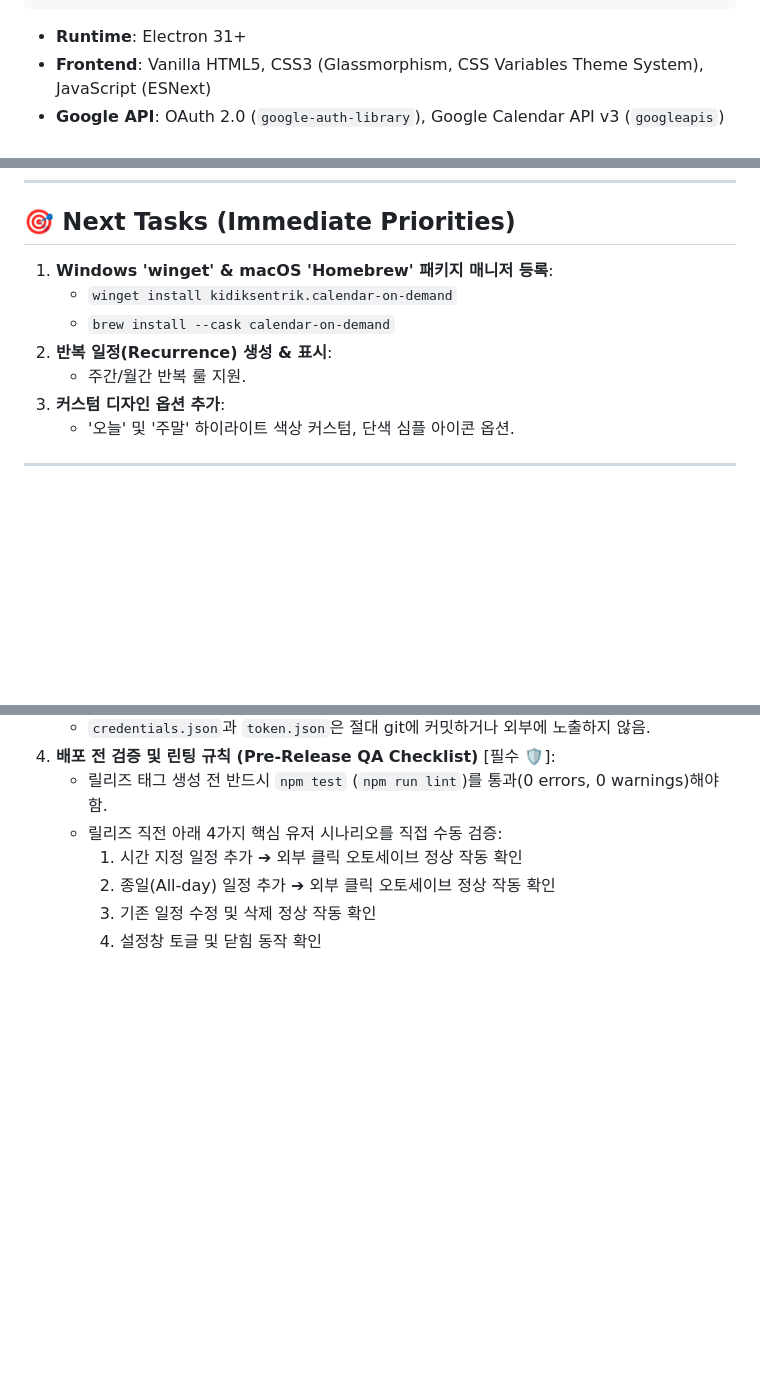
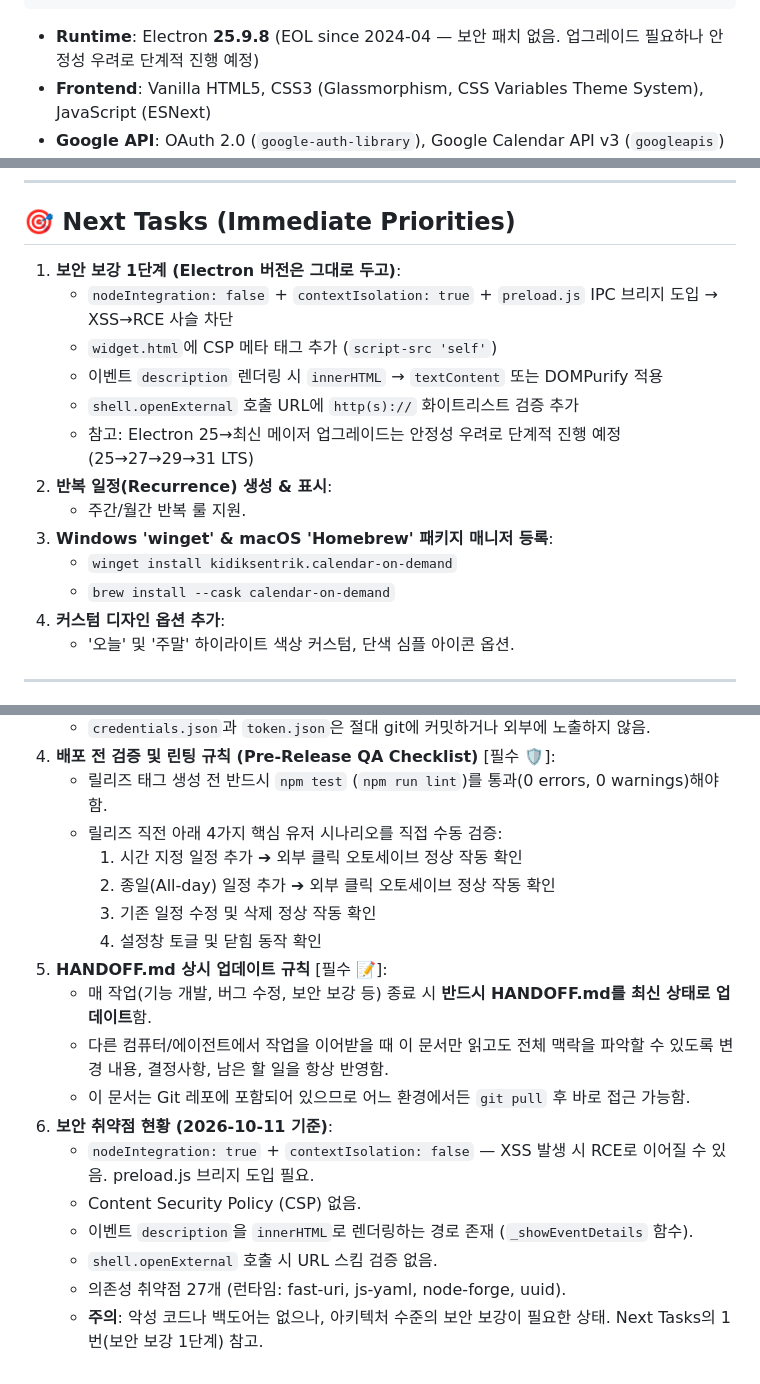
Before and after one commit to kidiksentrik/Calendar-On-Demand, a Markdown page: HANDOFF.md, 3 parts joined by grey strips. Drawn GitHub-style; blank space fills up the shorter version.

Commit message:
docs: update HANDOFF.md with security state and workflow rules

````diff
--- a/HANDOFF.md
+++ b/HANDOFF.md
@@ -62,7 +62,7 @@ npm run build      # 로컬 패키징 빌드 테스트 (dist/ 생성)
   └── Meeting Direct Join (📹 Google Meet / Video Conference)
 ```
 
-- **Runtime**: Electron 31+
+- **Runtime**: Electron **25.9.8** (EOL since 2024-04 — 보안 패치 없음. 업그레이드 필요하나 안정성 우려로 단계적 진행 예정)
 - **Frontend**: Vanilla HTML5, CSS3 (Glassmorphism, CSS Variables Theme System), JavaScript (ESNext)
 - **Google API**: OAuth 2.0 (`google-auth-library`), Google Calendar API v3 (`googleapis`)
 - **Release Automation**: GitHub Actions CI (`.github/workflows`) 트리거 (Git Tag `v*.*.*` 푸시 시 Win `.exe` & Mac `.dmg` 자동 빌드 및 릴리즈 드래프트 등록)
@@ -189,12 +189,18 @@ npm run build      # 로컬 패키징 빌드 테스트 (dist/ 생성)
 
 ## 🎯 Next Tasks (Immediate Priorities)
 
-1. **Windows 'winget' & macOS 'Homebrew' 패키지 매니저 등록**:
+1. **보안 보강 1단계 (Electron 버전은 그대로 두고)**:
+   - `nodeIntegration: false` + `contextIsolation: true` + `preload.js` IPC 브리지 도입 → XSS→RCE 사슬 차단
+   - `widget.html`에 CSP 메타 태그 추가 (`script-src 'self'`)
+   - 이벤트 `description` 렌더링 시 `innerHTML` → `textContent` 또는 DOMPurify 적용
+   - `shell.openExternal` 호출 URL에 `http(s)://` 화이트리스트 검증 추가
+   - 참고: Electron 25→최신 메이저 업그레이드는 안정성 우려로 단계적 진행 예정 (25→27→29→31 LTS)
+2. **반복 일정(Recurrence) 생성 & 표시**:
+   - 주간/월간 반복 룰 지원.
+3. **Windows 'winget' & macOS 'Homebrew' 패키지 매니저 등록**:
    - `winget install kidiksentrik.calendar-on-demand`
    - `brew install --cask calendar-on-demand`
-2. **반복 일정(Recurrence) 생성 & 표시**:
-   - 주간/월간 반복 룰 지원.
-3. **커스텀 디자인 옵션 추가**:
+4. **커스텀 디자인 옵션 추가**:
    - '오늘' 및 '주말' 하이라이트 색상 커스텀, 단색 심플 아이콘 옵션.
 
 ---
@@ -216,3 +222,14 @@ npm run build      # 로컬 패키징 빌드 테스트 (dist/ 생성)
      2. 종일(All-day) 일정 추가 ➔ 외부 클릭 오토세이브 정상 작동 확인
      3. 기존 일정 수정 및 삭제 정상 작동 확인
      4. 설정창 토글 및 닫힘 동작 확인
+5. **HANDOFF.md 상시 업데이트 규칙** [필수 📝]:
+   - 매 작업(기능 개발, 버그 수정, 보안 보강 등) 종료 시 **반드시 HANDOFF.md를 최신 상태로 업데이트**함.
+   - 다른 컴퓨터/에이전트에서 작업을 이어받을 때 이 문서만 읽고도 전체 맥락을 파악할 수 있도록 변경 내용, 결정사항, 남은 할 일을 항상 반영함.
+   - 이 문서는 Git 레포에 포함되어 있으므로 어느 환경에서든 `git pull` 후 바로 접근 가능함.
+6. **보안 취약점 현황 (2026-10-11 기준)**:
+   - `nodeIntegration: true` + `contextIsolation: false` — XSS 발생 시 RCE로 이어질 수 있음. preload.js 브리지 도입 필요.
+   - Content Security Policy (CSP) 없음.
+   - 이벤트 `description`을 `innerHTML`로 렌더링하는 경로 존재 (`_showEventDetails` 함수).
+   - `shell.openExternal` 호출 시 URL 스킴 검증 없음.
+   - 의존성 취약점 27개 (런타임: fast-uri, js-yaml, node-forge, uuid).
+   - **주의**: 악성 코드나 백도어는 없으나, 아키텍처 수준의 보안 보강이 필요한 상태. Next Tasks의 1번(보안 보강 1단계) 참고.
````
